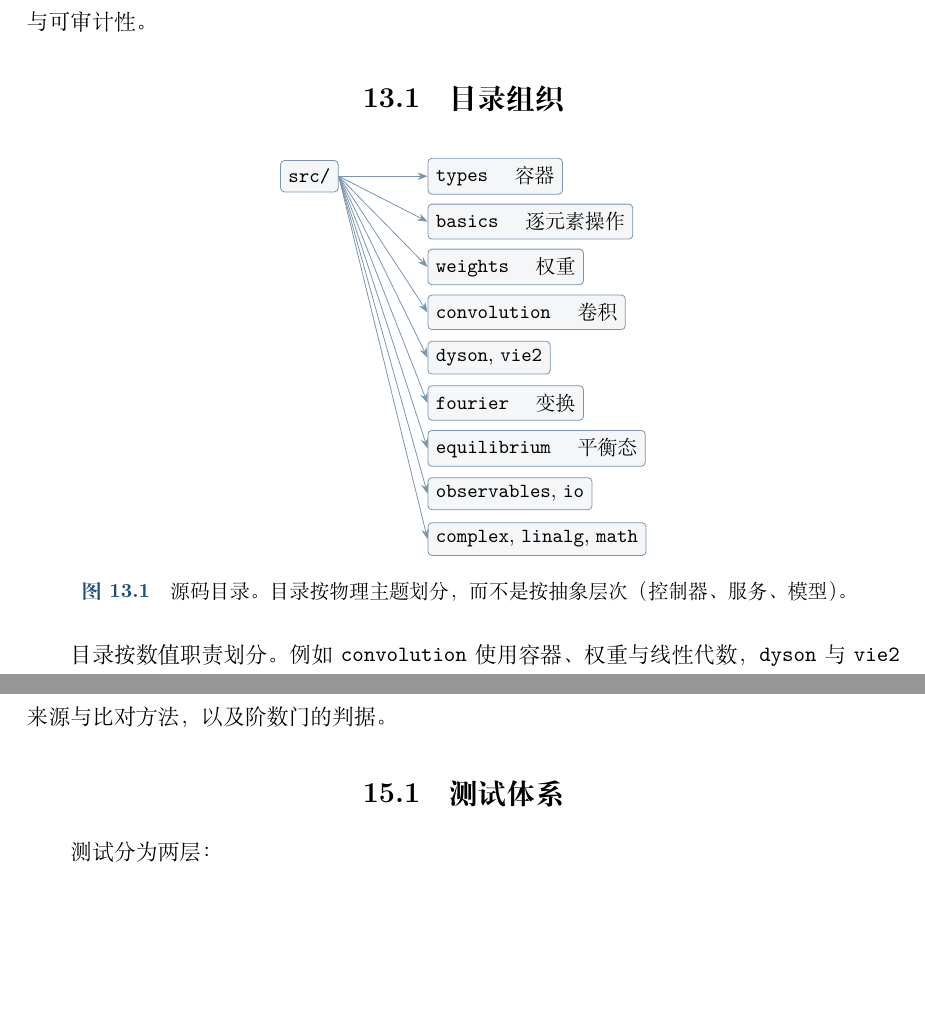
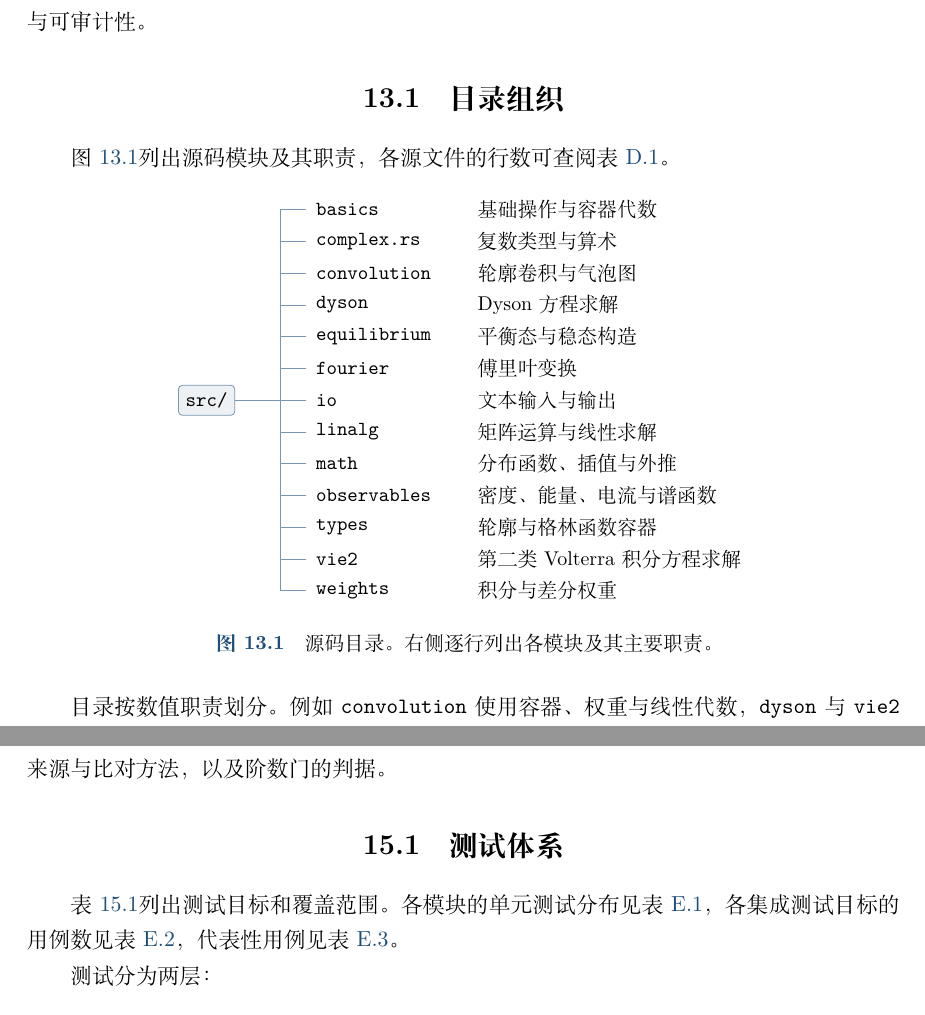
Before and after one commit to huangli712/KadanoffBaym, a LaTeX book (docs/main.tex, which reads docs/chapters/ch13-engineering.tex, docs/chapters/ch15-validation.tex): two parts of pages 74 and 81 of 107 before the commit and two parts of pages 75 and 82 of 108 after it, joined at a grey line, cut so that both start at the same text, the shorter picture padded with empty space. Compiled offline with XeLaTeX.

Commit message:
polish the manual and export Word versions

```diff
--- a/docs/chapters/ch13-engineering.tex
+++ b/docs/chapters/ch13-engineering.tex
@@ -11,29 +11,35 @@
 \section{目录组织}
 \label{sec:layout}
 
+\cref{fig:src-tree}列出源码模块及其职责，各源文件的行数可查阅\cref{tab:file-index}。
+
 \begin{figure}[htbp]
     \centering
-    \begin{tikzpicture}[
-        dir/.style={draw=kbblue!60, fill=kbblue!5, rounded corners=2pt,
-                    font=\small, inner sep=4pt, anchor=west},
-        ar/.style={-{Stealth[length=5pt]}, kbblue!60}
-    ]
-        \node[dir] (root) at (0,0) {\code{src/}};
-        \node[dir] (types)   at (2.6,-0.0)  {\code{types} \quad 容器};
-        \node[dir] (basics)  at (2.6,-0.8)  {\code{basics} \quad 逐元素操作};
-        \node[dir] (weights) at (2.6,-1.6)  {\code{weights} \quad 权重};
-        \node[dir] (conv)    at (2.6,-2.4)  {\code{convolution} \quad 卷积};
-        \node[dir] (solv)    at (2.6,-3.2)  {\code{dyson}, \code{vie2}};
-        \node[dir] (fourier) at (2.6,-4.0)  {\code{fourier} \quad 变换};
-        \node[dir] (eq)      at (2.6,-4.8)  {\code{equilibrium} \quad 平衡态};
-        \node[dir] (obs)     at (2.6,-5.6)  {\code{observables}, \code{io}};
-        \node[dir] (num)     at (2.6,-6.4)  {\code{complex}, \code{linalg}, \code{math}};
-
-        \foreach \n in {types,basics,weights,conv,solv,fourier,eq,obs,num}
-            \draw[ar] (root.east) -- (\n.west);
+    \begin{tikzpicture}[y=.56cm, every node/.style={font=\small}]
+        \node[draw=kbblue!60,fill=kbblue!8,rounded corners=2pt,anchor=west]
+            (root) at (0,-6) {\code{src/}};
+        \draw[kbblue!60] (root.east) -- (1.8,-6) (1.8,0) -- (1.8,-12);
+        \foreach \entry/\desc [count=\row from 0] in {
+            basics/{基础操作与容器代数},
+            complex.rs/{复数类型与算术},
+            convolution/{轮廓卷积与气泡图},
+            dyson/{Dyson 方程求解},
+            equilibrium/{平衡态与稳态构造},
+            fourier/{傅里叶变换},
+            io/{文本输入与输出},
+            linalg/{矩阵运算与线性求解},
+            math/{分布函数、插值与外推},
+            observables/{密度、能量、电流与谱函数},
+            types/{轮廓与格林函数容器},
+            vie2/{第二类 Volterra 积分方程求解},
+            weights/{积分与差分权重}
+        } {
+            \draw[kbblue!60] (1.8,-\row) -- (2.25,-\row);
+            \node[anchor=west] at (2.3,-\row) {\texttt{\entry}};
+            \node[anchor=west] at (5.15,-\row) {\desc};
+        }
     \end{tikzpicture}
-    \caption[源码目录]{源码目录。目录按物理主题划分，而不是按抽象层次
-           （控制器、服务、模型）。}
+    \caption[源码目录]{源码目录。右侧逐行列出各模块及其主要职责。}
     \label{fig:src-tree}
 \end{figure}
 
--- a/docs/chapters/ch15-validation.tex
+++ b/docs/chapters/ch15-validation.tex
@@ -9,6 +9,8 @@
 
 \section{测试体系}
 \label{sec:test-system}
+
+\cref{tab:test-targets}列出测试目标和覆盖范围。各模块的单元测试分布见\cref{tab:unit-dist}，各集成测试目标的用例数见\cref{tab:integration-dist}，代表性用例见\cref{tab:test-kinds}。
 
 测试分为两层：
 \begin{itemize}
```
Also changed, not shown: docs/chapters/ch01-intro.tex (+2 -0 lines), docs/chapters/ch02-math.tex (+2 -0 lines), docs/chapters/ch03-types.tex (+21 -9 lines), docs/chapters/ch04-numerics.tex (+4 -0 lines), docs/chapters/ch05-weights.tex (+2 -0 lines), docs/chapters/ch06-convolution.tex (+4 -0 lines), docs/chapters/ch07-solvers.tex (+2 -0 lines), docs/chapters/ch08-moving.tex (+4 -0 lines), docs/chapters/ch09-fourier.tex (+4 -0 lines), docs/chapters/ch10-equilibrium.tex (+2 -0 lines), docs/chapters/ch11-observables.tex (+4 -0 lines), docs/chapters/ch12-io.tex (+6 -0 lines), docs/chapters/ch14-usage.tex (+6 -0 lines), docs/chapters/ch16-performance.tex (+4 -0 lines), 3 more files, 2 other files.
